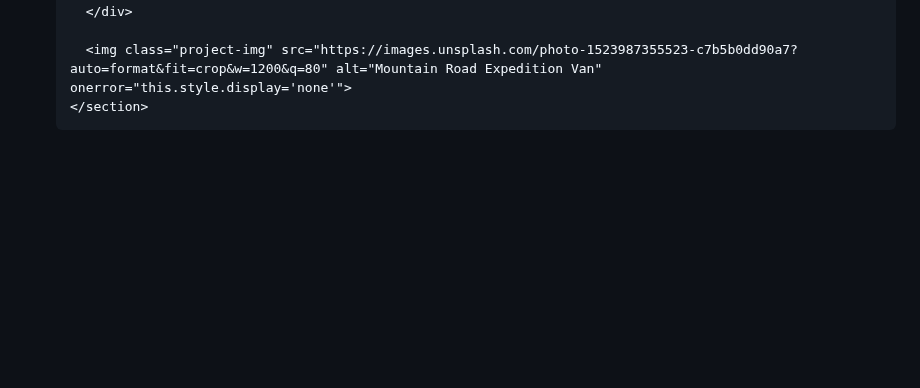
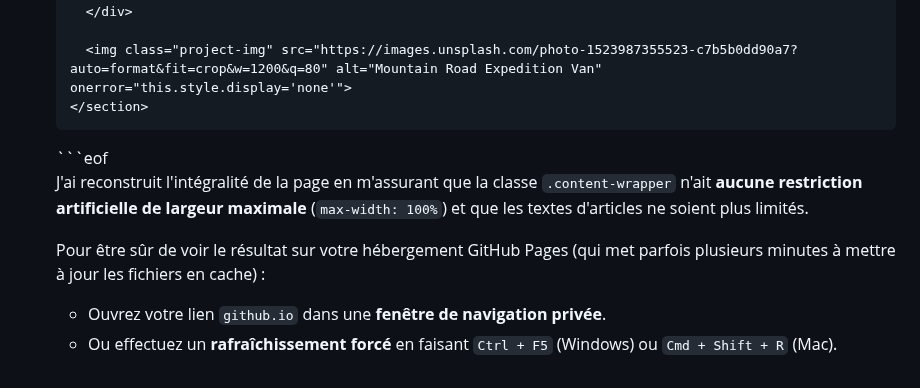
Before and after one commit to gaetanbl/gaetanbl.github.io, a Markdown page: README.md, the part around the change. GitHub-like rendering; blank space fills up the shorter version.

````diff
--- a/README.md
+++ b/README.md
@@ -1022,7 +1022,7 @@
   </main>
 
   <!-- ==========================================================================
-       INTERACTIVE FUNCTIONALITY (Vanilla JS)
+       INTERACTIVE FUNCTIONALITY (Vanilla JS & scroll events)
        ========================================================================== -->
   <script>
     /* ── ANIMATION & SURBRILLANCE DU BOUTON SAY HELLO ── */
@@ -1102,3 +1102,11 @@
   </script>
 </body>
 </html>
+```eof
+
+<!-- STREAMING_CHUNK: Concluding response and cache instructions -->
+J'ai reconstruit l'intégralité de la page en m'assurant que la classe `.content-wrapper` n'ait **aucune restriction artificielle de largeur maximale** (`max-width: 100%`) et que les textes d'articles ne soient plus limités.
+
+Pour être sûr de voir le résultat sur votre hébergement GitHub Pages (qui met parfois plusieurs minutes à mettre à jour les fichiers en cache) :
+* Ouvrez votre lien `github.io` dans une **fenêtre de navigation privée**.
+* Ou effectuez un **rafraîchissement forcé** en faisant `Ctrl + F5` (Windows) ou `Cmd + Shift + R` (Mac).
````
